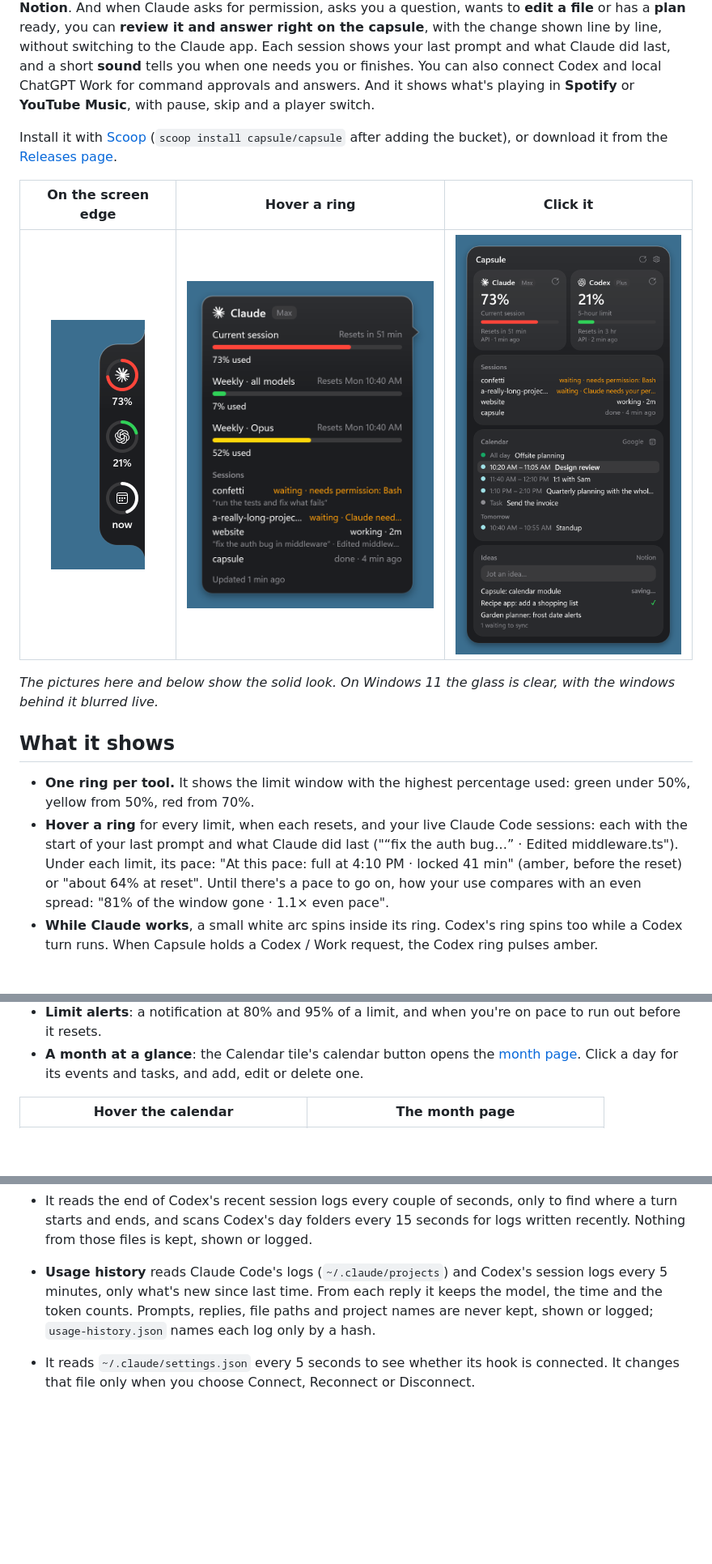
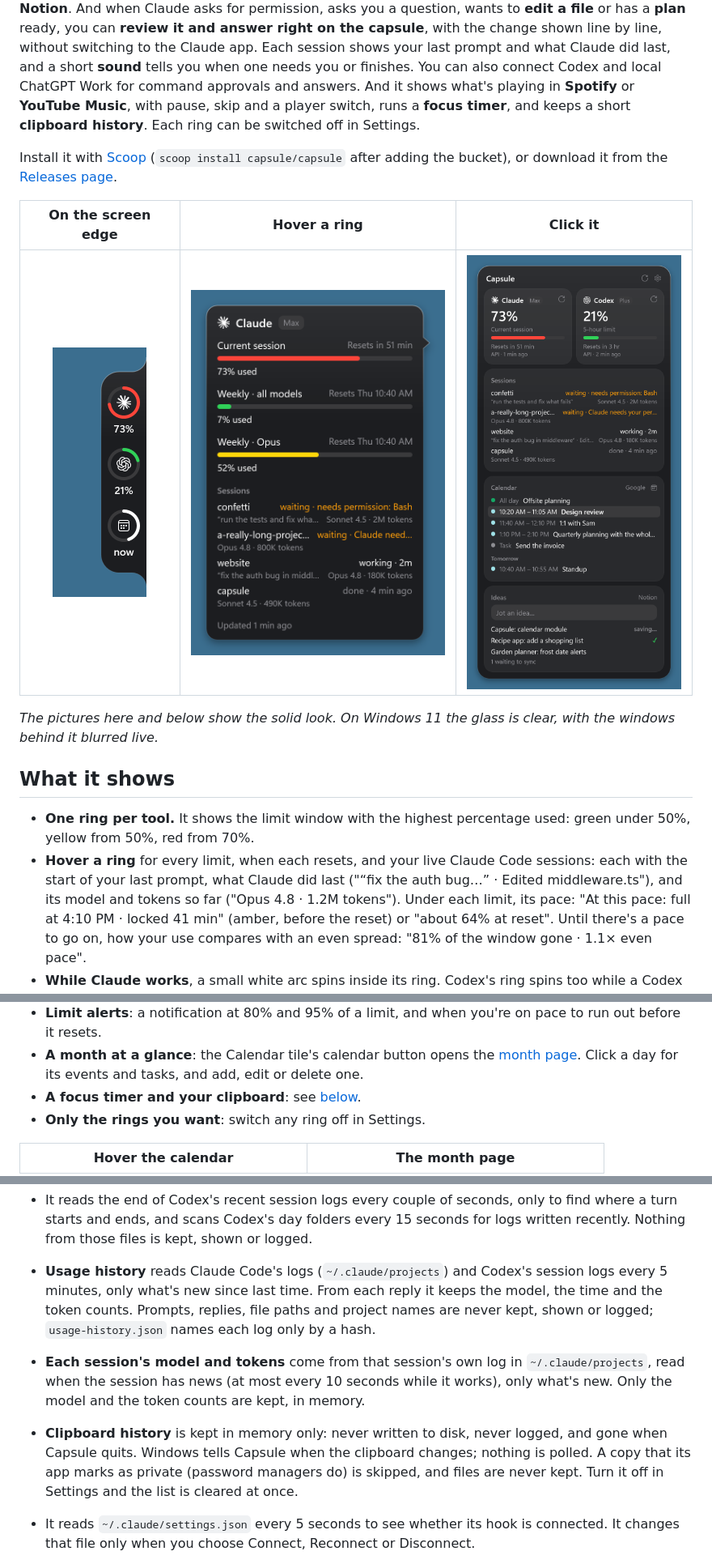
Before and after one commit to vorgtrom/capsule-notch, a Markdown page: README.md, 3 parts joined by grey strips. Shown at 81% size. GitHub-like rendering; pictures changed too: docs/images/card-claude.png, docs/images/panel.png; blank space fills up the shorter version.

```diff
--- a/README.md
+++ b/README.md
@@ -16,7 +16,8 @@ permission, asks you a question, wants to **edit a file** or has a **plan** read
 right on the capsule**, with the change shown line by line, without switching to the Claude app. Each session shows
 your last prompt and what Claude did last, and a short **sound** tells you when one needs you or finishes. You can
 also connect Codex and local ChatGPT Work for command approvals and answers. And it shows what's playing in
-**Spotify** or **YouTube Music**, with pause, skip and a player switch.
+**Spotify** or **YouTube Music**, with pause, skip and a player switch, runs a **focus timer**, and keeps a short
+**clipboard history**. Each ring can be switched off in Settings.
 
 Install it with [Scoop](#get-it) (`scoop install capsule/capsule` after adding the bucket), or download it from the
 [Releases page](https://github.com/vorgtrom/capsule-notch/releases/latest).
@@ -32,7 +33,8 @@ Install it with [Scoop](#get-it) (`scoop install capsule/capsule` after adding t
 - **One ring per tool.** It shows the limit window with the highest percentage used: green under 50%, yellow from
   50%, red from 70%.
 - **Hover a ring** for every limit, when each resets, and your live Claude Code sessions: each with the start of your
-  last prompt and what Claude did last ("“fix the auth bug…” · Edited middleware.ts"). Under each limit, its pace:
+  last prompt, what Claude did last ("“fix the auth bug…” · Edited middleware.ts"), and its model and tokens so far
+  ("Opus 4.8 · 1.2M tokens"). Under each limit, its pace:
   "At this pace: full at 4:10 PM · locked 41 min" (amber, before the reset) or "about 64% at reset". Until there's a
   pace to go on, how your use compares with an even spread: "81% of the window gone · 1.1× even pace".
 - **While Claude works**, a small white arc spins inside its ring. Codex's ring spins too while a Codex turn runs.
@@ -57,6 +59,8 @@ Install it with [Scoop](#get-it) (`scoop install capsule/capsule` after adding t
 - **Limit alerts**: a notification at 80% and 95% of a limit, and when you're on pace to run out before it resets.
 - **A month at a glance**: the Calendar tile's calendar button opens the [month page](#the-month-page). Click a day for
   its events and tasks, and add, edit or delete one.
+- **A focus timer and your clipboard**: see [below](#focus-timer-clipboard-and-your-rings).
+- **Only the rings you want**: switch any ring off in Settings.
 
 | Hover the calendar | The month page |
 |:---:|:---:|
@@ -543,6 +566,12 @@ anywhere else.
 - **Usage history** reads Claude Code's logs (`~/.claude/projects`) and Codex's session logs every 5 minutes, only
   what's new since last time. From each reply it keeps the model, the time and the token counts. Prompts, replies,
   file paths and project names are never kept, shown or logged; `usage-history.json` names each log only by a hash.
+- **Each session's model and tokens** come from that session's own log in `~/.claude/projects`, read when the
+  session has news (at most every 10 seconds while it works), only what's new. Only the model and the token counts
+  are kept, in memory.
+- **Clipboard history** is kept in memory only: never written to disk, never logged, and gone when Capsule quits.
+  Windows tells Capsule when the clipboard changes; nothing is polled. A copy that its app marks as private (password
+  managers do) is skipped, and files are never kept. Turn it off in Settings and the list is cleared at once.
 - It reads `~/.claude/settings.json` every 5 seconds to see whether its hook is connected. It changes that
   file only when you choose Connect, Reconnect or Disconnect.
 - When Claude Code asks for a permission, the hook hands the request to Capsule over a local pipe that only
```
Also changed, not shown: other parts of README.md (+19 -0 lines), CHANGELOG.md (+15 -1 lines), docs/images/notch-focus.png (added), docs/images/panel-focus.png (added), docs/images/settings-rings.png (added), 4 other files.
